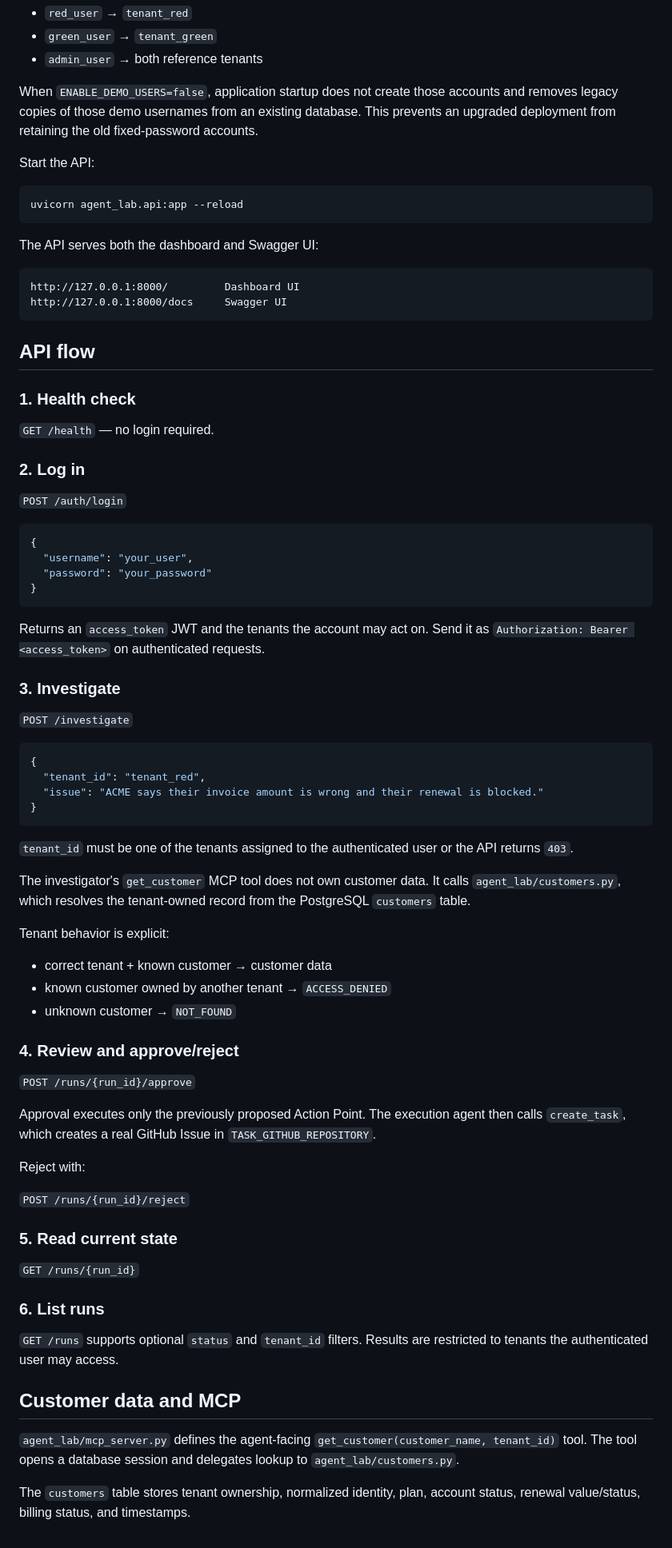
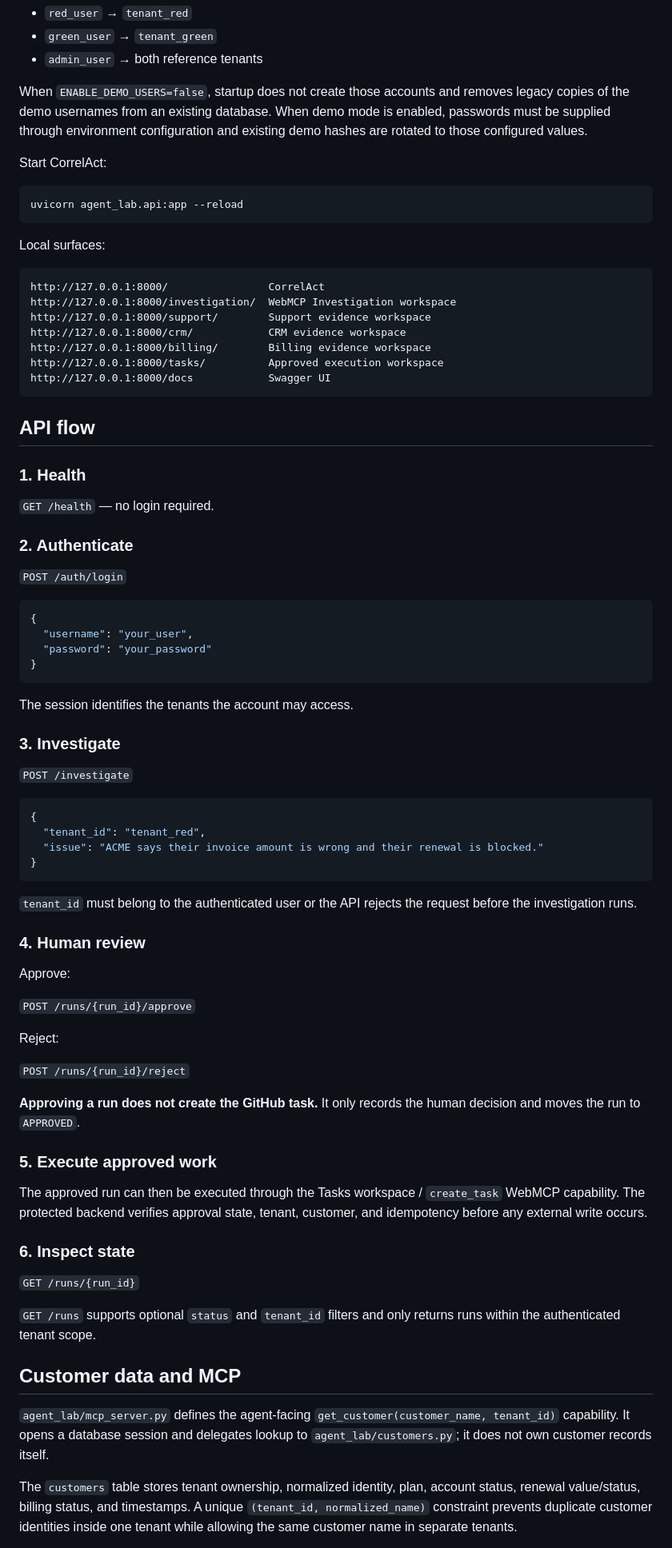
Before and after one commit to Kitui/Human-led-Agent-, a Markdown page: README.md, the part around one of its changes. Shown at 80% size. Drawn GitHub-style.

````diff
--- a/README.md
+++ b/README.md
@@ -111,28 +212,33 @@ The identities and grants are:
 - `green_user` → `tenant_green`
 - `admin_user` → both reference tenants
 
-When `ENABLE_DEMO_USERS=false`, application startup does not create those accounts and removes legacy copies of those demo usernames from an existing database. This prevents an upgraded deployment from retaining the old fixed-password accounts.
+When `ENABLE_DEMO_USERS=false`, startup does not create those accounts and removes legacy copies of the demo usernames from an existing database. When demo mode is enabled, passwords must be supplied through environment configuration and existing demo hashes are rotated to those configured values.
 
-Start the API:
+Start CorrelAct:
 
 ```powershell
 uvicorn agent_lab.api:app --reload
 ```
 
-The API serves both the dashboard and Swagger UI:
+Local surfaces:
 
 ```text
-http://127.0.0.1:8000/         Dashboard UI
-http://127.0.0.1:8000/docs     Swagger UI
+http://127.0.0.1:8000/                CorrelAct
+http://127.0.0.1:8000/investigation/  WebMCP Investigation workspace
+http://127.0.0.1:8000/support/        Support evidence workspace
+http://127.0.0.1:8000/crm/            CRM evidence workspace
+http://127.0.0.1:8000/billing/        Billing evidence workspace
+http://127.0.0.1:8000/tasks/          Approved execution workspace
+http://127.0.0.1:8000/docs            Swagger UI
 ```
 
 ## API flow
 
-### 1. Health check
+### 1. Health
 
 `GET /health` — no login required.
 
-### 2. Log in
+### 2. Authenticate
 
 `POST /auth/login`
 
@@ -143,7 +249,7 @@ http://127.0.0.1:8000/docs     Swagger UI
 }
 ```
 
-Returns an `access_token` JWT and the tenants the account may act on. Send it as `Authorization: Bearer <access_token>` on authenticated requests.
+The session identifies the tenants the account may access.
 
 ### 3. Investigate
 
@@ -156,37 +262,33 @@ Returns an `access_token` JWT and the tenants the account may act on. Send it as
 }
 ```
 
-`tenant_id` must be one of the tenants assigned to the authenticated user or the API returns `403`.
+`tenant_id` must belong to the authenticated user or the API rejects the request before the investigation runs.
 
-The investigator's `get_customer` MCP tool does not own customer data. It calls `agent_lab/customers.py`, which resolves the tenant-owned record from the PostgreSQL `customers` table.
+### 4. Human review
 
-Tenant behavior is explicit:
-
-- correct tenant + known customer → customer data
-- known customer owned by another tenant → `ACCESS_DENIED`
-- unknown customer → `NOT_FOUND`
-
-### 4. Review and approve/reject
+Approve:
 
 `POST /runs/{run_id}/approve`
 
-Approval executes only the previously proposed Action Point. The execution agent then calls `create_task`, which creates a real GitHub Issue in `TASK_GITHUB_REPOSITORY`.
-
-Reject with:
+Reject:
 
 `POST /runs/{run_id}/reject`
 
-### 5. Read current state
+**Approving a run does not create the GitHub task.** It only records the human decision and moves the run to `APPROVED`.
+
+### 5. Execute approved work
+
+The approved run can then be executed through the Tasks workspace / `create_task` WebMCP capability. The protected backend verifies approval state, tenant, customer, and idempotency before any external write occurs.
+
+### 6. Inspect state
 
 `GET /runs/{run_id}`
 
-### 6. List runs
-
-`GET /runs` supports optional `status` and `tenant_id` filters. Results are restricted to tenants the authenticated user may access.
+`GET /runs` supports optional `status` and `tenant_id` filters and only returns runs within the authenticated tenant scope.
 
 ## Customer data and MCP
 
-`agent_lab/mcp_server.py` defines the agent-facing `get_customer(customer_name, tenant_id)` tool. The tool opens a database session and delegates lookup to `agent_lab/customers.py`.
+`agent_lab/mcp_server.py` defines the agent-facing `get_customer(customer_name, tenant_id)` capability. It opens a database session and delegates lookup to `agent_lab/customers.py`; it does not own customer records itself.
 
-The `customers` table stores tenant ownership, normalized identity, plan, account status, renewal value/status, billing status, and timestamps.
+The `customers` table stores tenant ownership, normalized identity, plan, account status, renewal value/status, billing status, and timestamps. A unique `(tenant_id, normalized_name)` constraint prevents duplicate customer identities inside one tenant while allowing the same customer name in separate tenants.
 
````
Also changed, not shown: other parts of README.md (+172 -64 lines).
